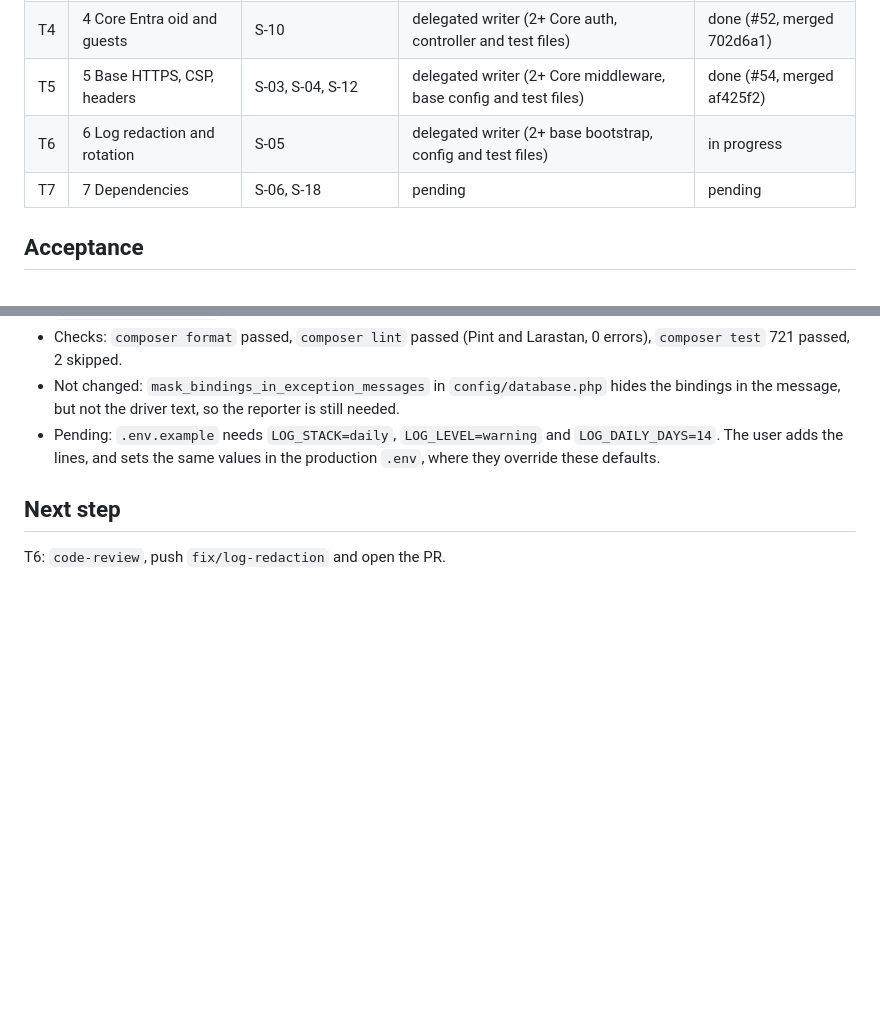
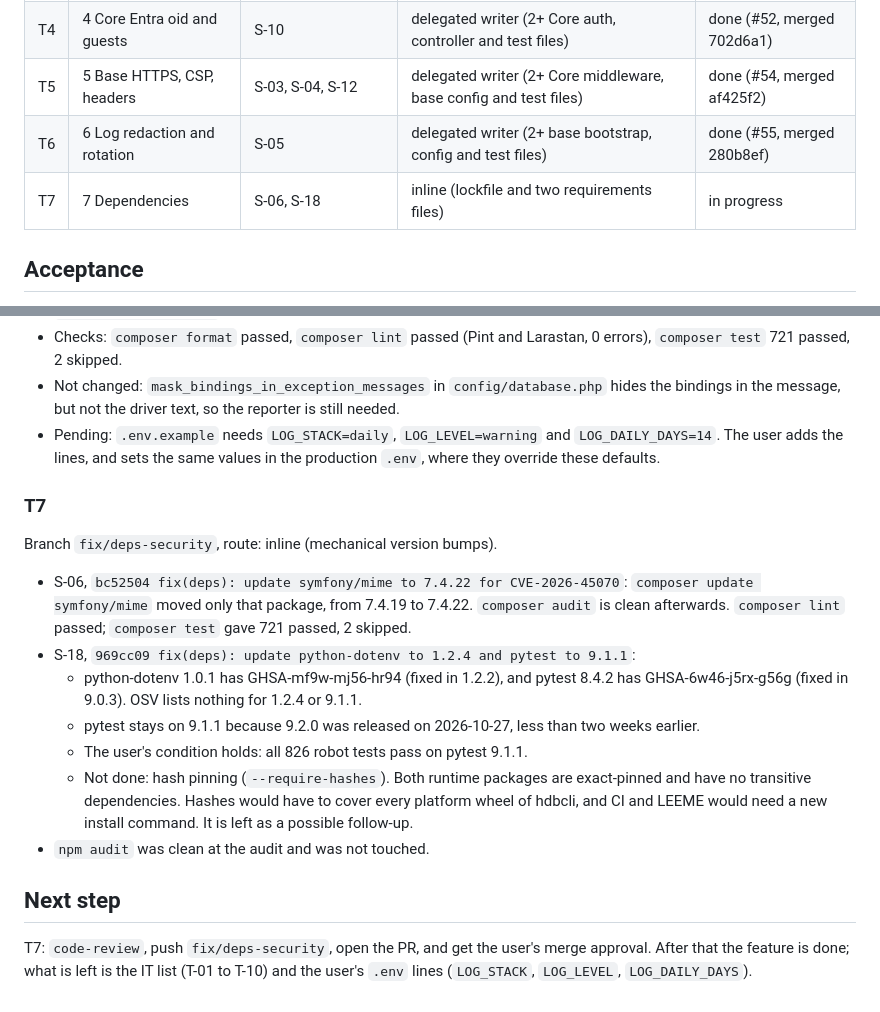
Before and after one commit to GrupoRyR/bases-datos-sap, a Markdown page: odd/tasks/bases-sap-seguridad.md, 2 parts joined by grey strips. GitHub-like rendering; blank space fills up the shorter version.

Commit message:
docs(odd): record T7 dependency updates

```diff
--- a/odd/tasks/bases-sap-seguridad.md
+++ b/odd/tasks/bases-sap-seguridad.md
@@ -23,8 +23,8 @@ Fix the code findings of the 2026-11-03 security audit of `main` at `db50da3`, o
 | T3 | 3 Sap signature and limits | S-08, S-09, S-11, S-21 if small | delegated writer (2+ Sap middleware, model and test files) | done (#51, merged 21697be) |
 | T4 | 4 Core Entra oid and guests | S-10 | delegated writer (2+ Core auth, controller and test files) | done (#52, merged 702d6a1) |
 | T5 | 5 Base HTTPS, CSP, headers | S-03, S-04, S-12 | delegated writer (2+ Core middleware, base config and test files) | done (#54, merged af425f2) |
-| T6 | 6 Log redaction and rotation | S-05 | delegated writer (2+ base bootstrap, config and test files) | in progress |
-| T7 | 7 Dependencies | S-06, S-18 | pending | pending |
+| T6 | 6 Log redaction and rotation | S-05 | delegated writer (2+ base bootstrap, config and test files) | done (#55, merged 280b8ef) |
+| T7 | 7 Dependencies | S-06, S-18 | inline (lockfile and two requirements files) | in progress |
 
 ## Acceptance
 
@@ -187,6 +187,18 @@ Branch `fix/log-redaction` from `main` at `af425f2`, route: delegated writer. Th
 - Not changed: `mask_bindings_in_exception_messages` in `config/database.php` hides the bindings in the message, but not the driver text, so the reporter is still needed.
 - Pending: `.env.example` needs `LOG_STACK=daily`, `LOG_LEVEL=warning` and `LOG_DAILY_DAYS=14`. The user adds the lines, and sets the same values in the production `.env`, where they override these defaults.
 
+### T7
+
+Branch `fix/deps-security`, route: inline (mechanical version bumps).
+
+- S-06, `bc52504 fix(deps): update symfony/mime to 7.4.22 for CVE-2026-45070`: `composer update symfony/mime` moved only that package, from 7.4.19 to 7.4.22. `composer audit` is clean afterwards. `composer lint` passed; `composer test` gave 721 passed, 2 skipped.
+- S-18, `969cc09 fix(deps): update python-dotenv to 1.2.4 and pytest to 9.1.1`:
+  - python-dotenv 1.0.1 has GHSA-mf9w-mj56-hr94 (fixed in 1.2.2), and pytest 8.4.2 has GHSA-6w46-j5rx-g56g (fixed in 9.0.3). OSV lists nothing for 1.2.4 or 9.1.1.
+  - pytest stays on 9.1.1 because 9.2.0 was released on 2026-10-27, less than two weeks earlier.
+  - The user's condition holds: all 826 robot tests pass on pytest 9.1.1.
+  - Not done: hash pinning (`--require-hashes`). Both runtime packages are exact-pinned and have no transitive dependencies. Hashes would have to cover every platform wheel of hdbcli, and CI and LEEME would need a new install command. It is left as a possible follow-up.
+- `npm audit` was clean at the audit and was not touched.
+
 ## Next step
 
-T6: `code-review`, push `fix/log-redaction` and open the PR.
+T7: `code-review`, push `fix/deps-security`, open the PR, and get the user's merge approval. After that the feature is done; what is left is the IT list (T-01 to T-10) and the user's `.env` lines (`LOG_STACK`, `LOG_LEVEL`, `LOG_DAILY_DAYS`).
```
